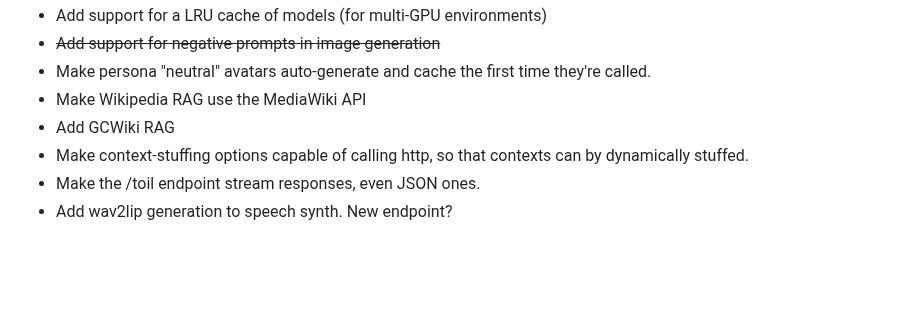
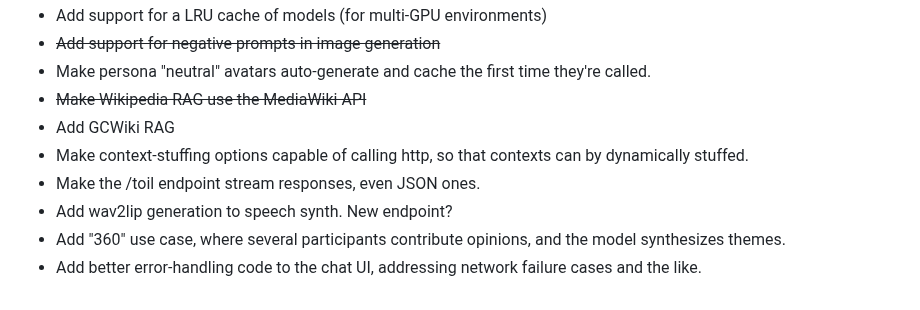
Before and after one commit to csps-efpc/csps-llm, a Markdown page: README.md, the part around the change. Rendered like a GitHub page; blank space fills up the shorter version.

Commit message:
Update TODOs

```diff
--- a/README.md
+++ b/README.md
@@ -139,8 +139,10 @@ Nothing makes us happier than constructive feedback and well-formed PRs - if you
 * Add support for a LRU cache of models (for multi-GPU environments)
 * ~~Add support for negative prompts in image generation~~
 * Make persona "neutral" avatars auto-generate and cache the first time they're called.
-* Make Wikipedia RAG use the MediaWiki API
+* ~~Make Wikipedia RAG use the MediaWiki API~~
 * Add GCWiki RAG
 * Make context-stuffing options capable of calling http, so that contexts can by dynamically stuffed.
 * Make the /toil endpoint stream responses, even JSON ones.
 * Add wav2lip generation to speech synth. New endpoint?
+* Add "360" use case, where several participants contribute opinions, and the model synthesizes themes.
+* Add better error-handling code to the chat UI, addressing network failure cases and the like.
```
